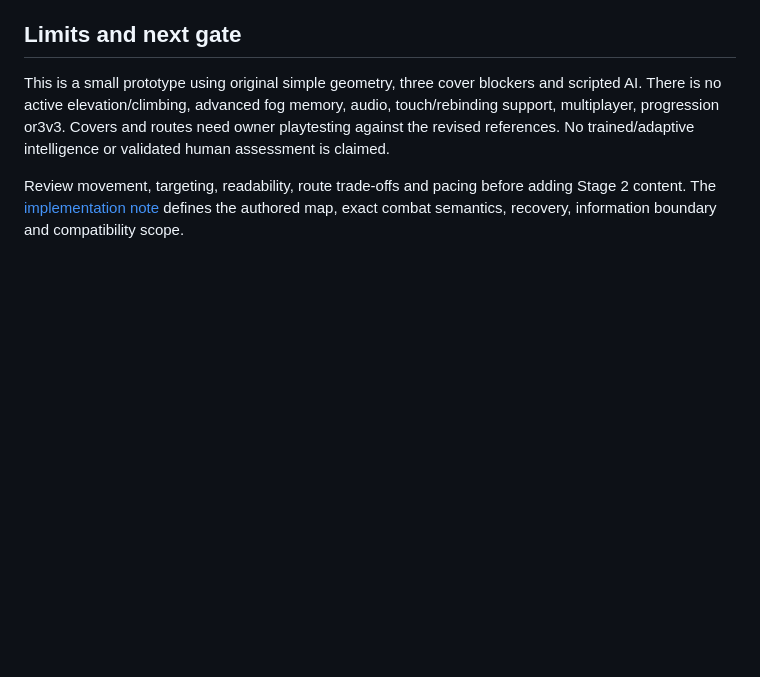
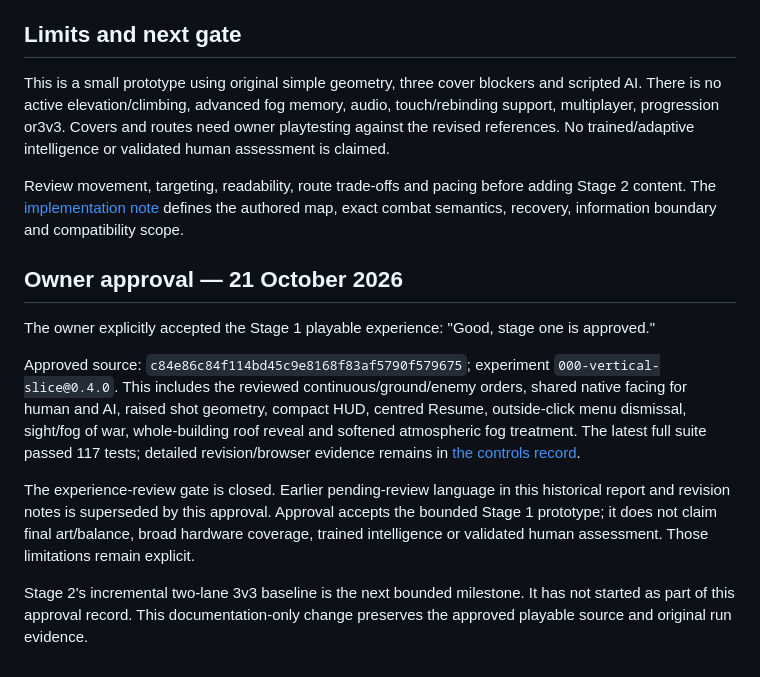
Before and after one commit to radz2291/GRID-RIFT, a Markdown page: docs/STAGE1-VERIFICATION.md, the part around the change. Drawn GitHub-style; blank space fills up the shorter version.

```diff
--- a/docs/STAGE1-VERIFICATION.md
+++ b/docs/STAGE1-VERIFICATION.md
@@ -43,3 +43,13 @@ The separate background automation tab was throttled near1FPS. This is retained
 This is a small prototype using original simple geometry, three cover blockers and scripted AI. There is no active elevation/climbing, advanced fog memory, audio, touch/rebinding support, multiplayer, progression or3v3. Covers and routes need owner playtesting against the revised references. No trained/adaptive intelligence or validated human assessment is claimed.
 
 Review movement, targeting, readability, route trade-offs and pacing before adding Stage 2 content. The [implementation note](STAGE1-IMPLEMENTATION.md) defines the authored map, exact combat semantics, recovery, information boundary and compatibility scope.
+
+## Owner approval — 21 October 2026
+
+The owner explicitly accepted the Stage 1 playable experience: "Good, stage one is approved."
+
+Approved source: `c84e86c84f114bd45c9e8168f83af5790f579675`; experiment `000-vertical-slice@0.4.0`. This includes the reviewed continuous/ground/enemy orders, shared native facing for human and AI, raised shot geometry, compact HUD, centred Resume, outside-click menu dismissal, sight/fog of war, whole-building roof reveal and softened atmospheric fog treatment. The latest full suite passed 117 tests; detailed revision/browser evidence remains in [the controls record](STAGE1-CONTROLS.md).
+
+The experience-review gate is closed. Earlier pending-review language in this historical report and revision notes is superseded by this approval. Approval accepts the bounded Stage 1 prototype; it does not claim final art/balance, broad hardware coverage, trained intelligence or validated human assessment. Those limitations remain explicit.
+
+Stage 2's incremental two-lane 3v3 baseline is the next bounded milestone. It has not started as part of this approval record. This documentation-only change preserves the approved playable source and original run evidence.
```
Also changed, not shown: README.md (+2 -2 lines), docs/STATUS.md (+9 -6 lines).
